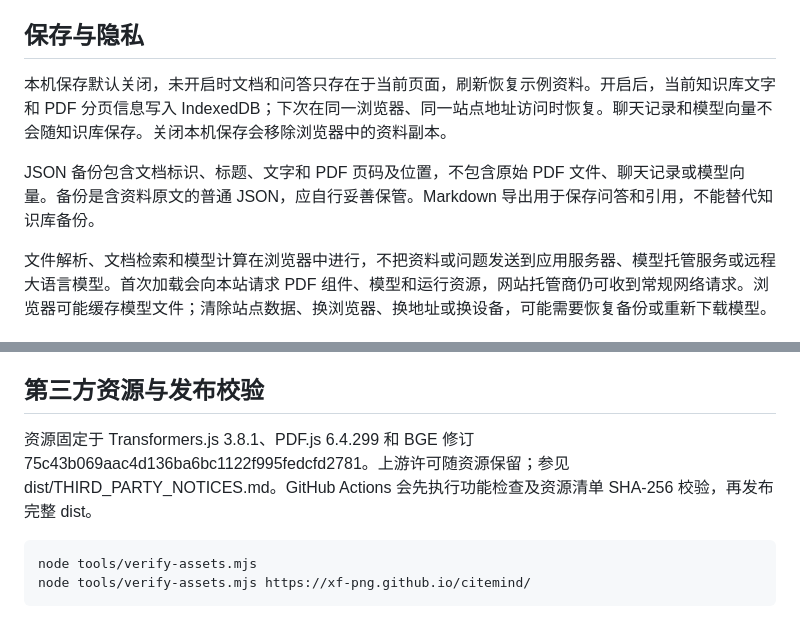
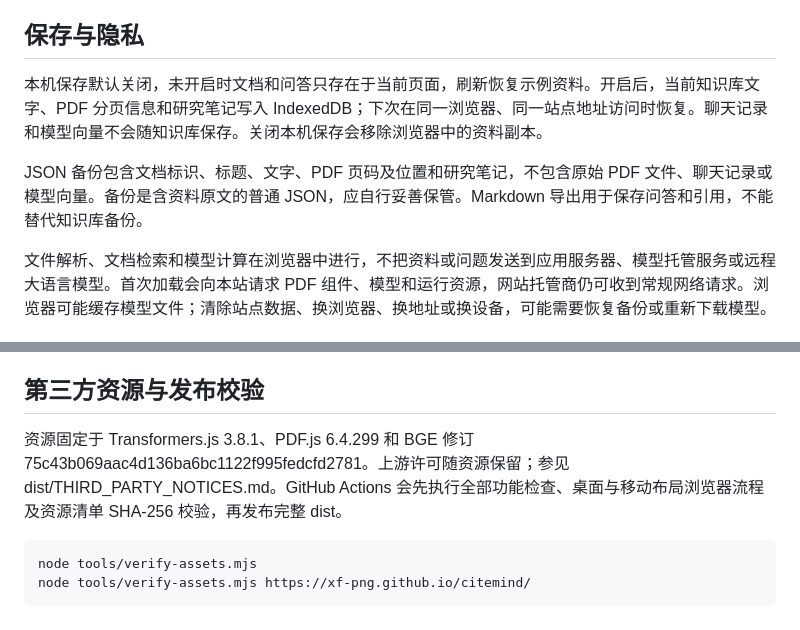
Before and after one commit to xf-png/citemind, a Markdown page: README.md, 2 parts joined by grey strips. GitHub-like rendering.

```diff
--- a/README.md
+++ b/README.md
@@ -61,9 +74,9 @@ PDF 页码必须完整连续，从 1 开始，保留空白页元数据。分块
 
 ## 保存与隐私
 
-本机保存默认关闭，未开启时文档和问答只存在于当前页面，刷新恢复示例资料。开启后，当前知识库文字和 PDF 分页信息写入 IndexedDB；下次在同一浏览器、同一站点地址访问时恢复。聊天记录和模型向量不会随知识库保存。关闭本机保存会移除浏览器中的资料副本。
+本机保存默认关闭，未开启时文档和问答只存在于当前页面，刷新恢复示例资料。开启后，当前知识库文字、PDF 分页信息和研究笔记写入 IndexedDB；下次在同一浏览器、同一站点地址访问时恢复。聊天记录和模型向量不会随知识库保存。关闭本机保存会移除浏览器中的资料副本。
 
-JSON 备份包含文档标识、标题、文字和 PDF 页码及位置，不包含原始 PDF 文件、聊天记录或模型向量。备份是含资料原文的普通 JSON，应自行妥善保管。Markdown 导出用于保存问答和引用，不能替代知识库备份。
+JSON 备份包含文档标识、标题、文字、PDF 页码及位置和研究笔记，不包含原始 PDF 文件、聊天记录或模型向量。备份是含资料原文的普通 JSON，应自行妥善保管。Markdown 导出用于保存问答和引用，不能替代知识库备份。
 
 文件解析、文档检索和模型计算在浏览器中进行，不把资料或问题发送到应用服务器、模型托管服务或远程大语言模型。首次加载会向本站请求 PDF 组件、模型和运行资源，网站托管商仍可收到常规网络请求。浏览器可能缓存模型文件；清除站点数据、换浏览器、换地址或换设备，可能需要恢复备份或重新下载模型。
 
@@ -123,7 +151,7 @@ node tests/storage.test.mjs
 
 ## 第三方资源与发布校验
 
-资源固定于 Transformers.js 3.8.1、PDF.js 6.4.299 和 BGE 修订 75c43b069aac4d136ba6bc1122f995fedcfd2781。上游许可随资源保留；参见 dist/THIRD_PARTY_NOTICES.md。GitHub Actions 会先执行功能检查及资源清单 SHA-256 校验，再发布完整 dist。
+资源固定于 Transformers.js 3.8.1、PDF.js 6.4.299 和 BGE 修订 75c43b069aac4d136ba6bc1122f995fedcfd2781。上游许可随资源保留；参见 dist/THIRD_PARTY_NOTICES.md。GitHub Actions 会先执行全部功能检查、桌面与移动布局浏览器流程及资源清单 SHA-256 校验，再发布完整 dist。
 
 ~~~sh
 node tools/verify-assets.mjs
```
Also changed, not shown: other parts of README.md (+30 -2 lines), docs/高星项目学习与v1.3实现.md (added, +42 -0 lines), docs/screenshots/research-notes.png (added), docs/screenshots/source-comparison.png (added), 15 other files.
